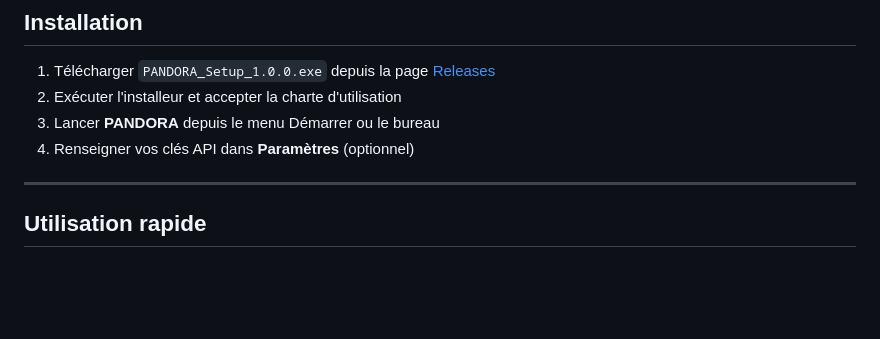
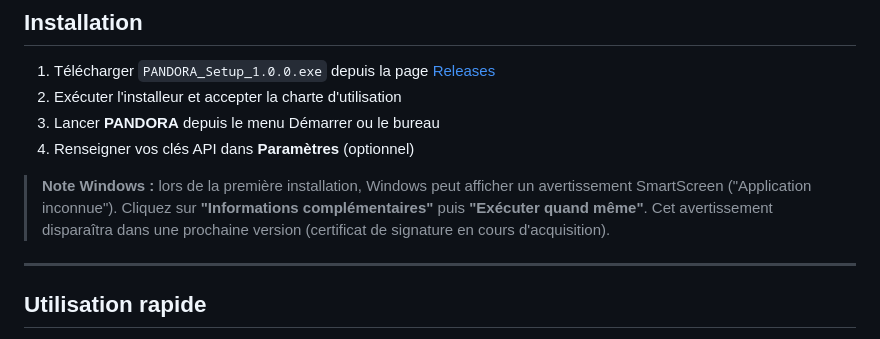
Before and after one commit to 22eme-Arkane/PANDORA, a Markdown page: README.md, the part around the change. GitHub-like rendering; blank space fills up the shorter version.

Commit message:
docs: add SmartScreen warning note in installation section

```diff
--- a/README.md
+++ b/README.md
@@ -36,6 +36,11 @@
 2. Exécuter l'installeur et accepter la charte d'utilisation
 3. Lancer **PANDORA** depuis le menu Démarrer ou le bureau
 4. Renseigner vos clés API dans **Paramètres** (optionnel)
+
+> **Note Windows :** lors de la première installation, Windows peut afficher un avertissement
+> SmartScreen ("Application inconnue"). Cliquez sur **"Informations complémentaires"** puis
+> **"Exécuter quand même"**. Cet avertissement disparaîtra dans une prochaine version
+> (certificat de signature en cours d'acquisition).
 
 ---
 
```
